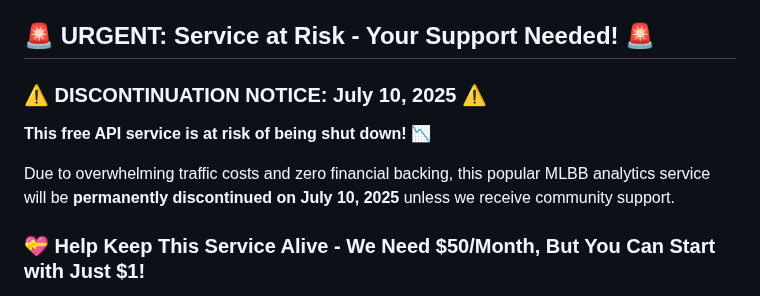
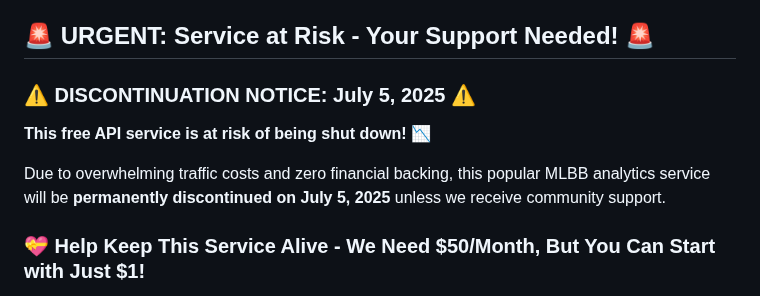
Before and after one commit to ridwaanhall/api-mobilelegends, a Markdown page: README.md, the part around the change. Drawn GitHub-style.

Commit message:
GOOD(BYE): thanks for using this service :) (#31)

```diff
--- a/README.md
+++ b/README.md
@@ -6,11 +6,11 @@
 
 ## 🚨 URGENT: Service at Risk - Your Support Needed! 🚨
 
-### ⚠️ **DISCONTINUATION NOTICE: July 10, 2025** ⚠️
+### ⚠️ **DISCONTINUATION NOTICE: July 5, 2025** ⚠️
 
 **This free API service is at risk of being shut down!** 📉
 
-Due to overwhelming traffic costs and zero financial backing, this popular MLBB analytics service will be **permanently discontinued on July 10, 2025** unless we receive community support.
+Due to overwhelming traffic costs and zero financial backing, this popular MLBB analytics service will be **permanently discontinued on July 5, 2025** unless we receive community support.
 
 ### 💝 **Help Keep This Service Alive - We Need $50/Month, But You Can Start with Just $1!**
 
```
